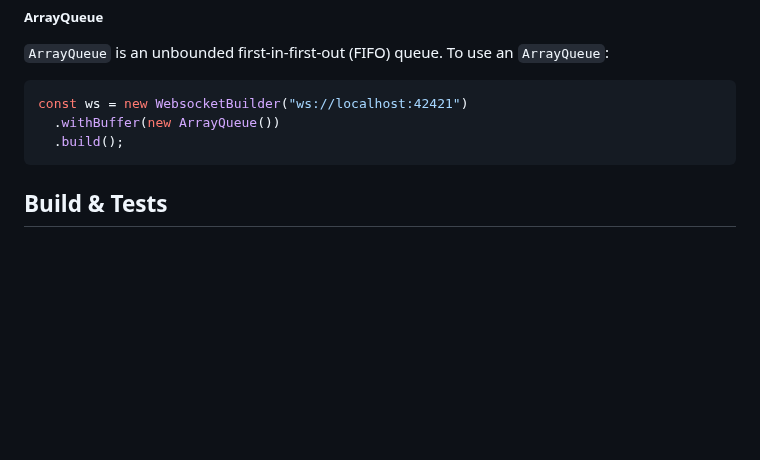
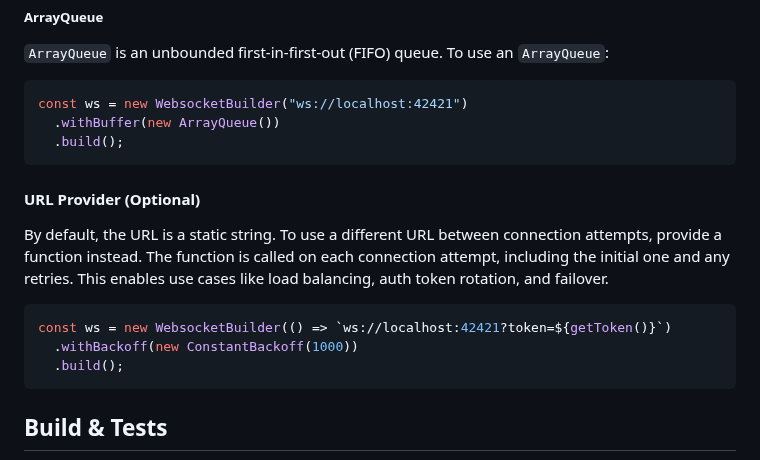
Before and after one commit to jjxxs/websocket-ts, a Markdown page: README.md, the part around the change. Drawn GitHub-style; blank space fills up the shorter version.

Commit message:
Added documentation for UrlProvider

````diff
--- a/README.md
+++ b/README.md
@@ -206,6 +206,18 @@ const ws = new WebsocketBuilder("ws://localhost:42421")
   .build();
 ```
 
+#### URL Provider (Optional)
+
+By default, the URL is a static string. To use a different URL between connection attempts, provide
+a function instead. The function is called on each connection attempt, including the initial one and
+any retries. This enables use cases like load balancing, auth token rotation, and failover.
+
+```typescript
+const ws = new WebsocketBuilder(() => `ws://localhost:42421?token=${getToken()}`)
+  .withBackoff(new ConstantBackoff(1000))
+  .build();
+```
+
 ## Build & Tests
 
 To compile the project, run `npm run build`.
````
